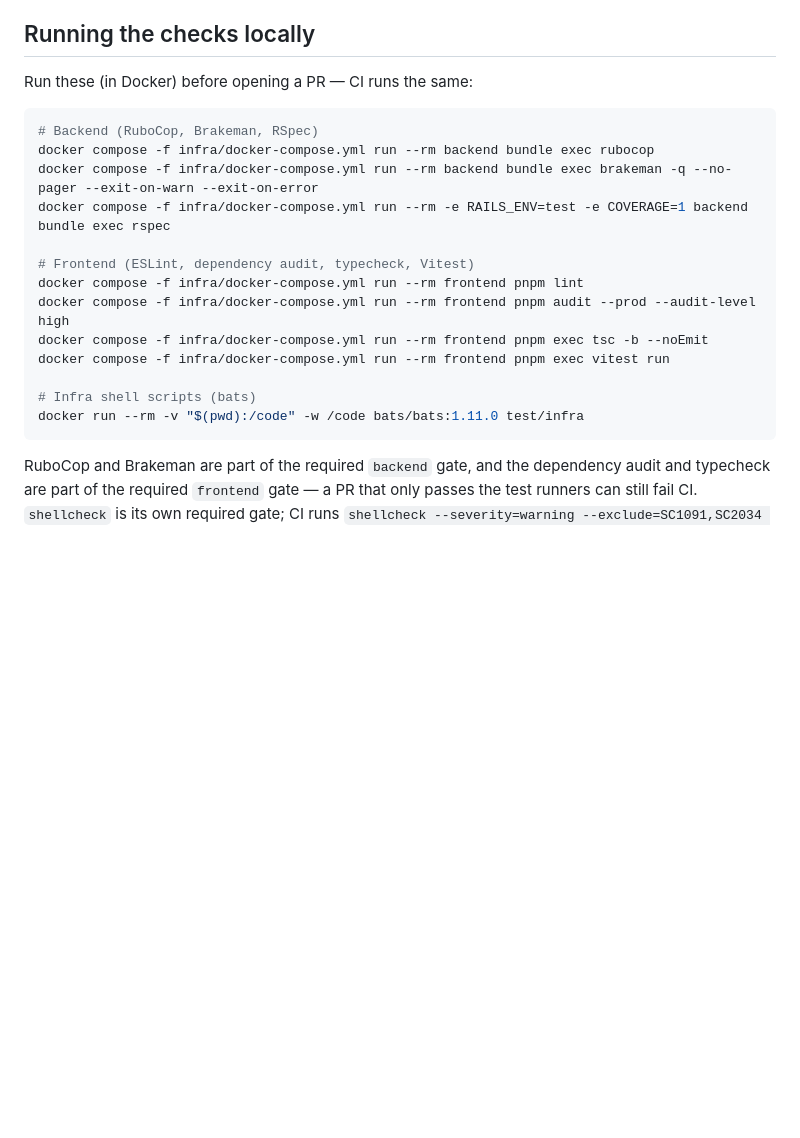
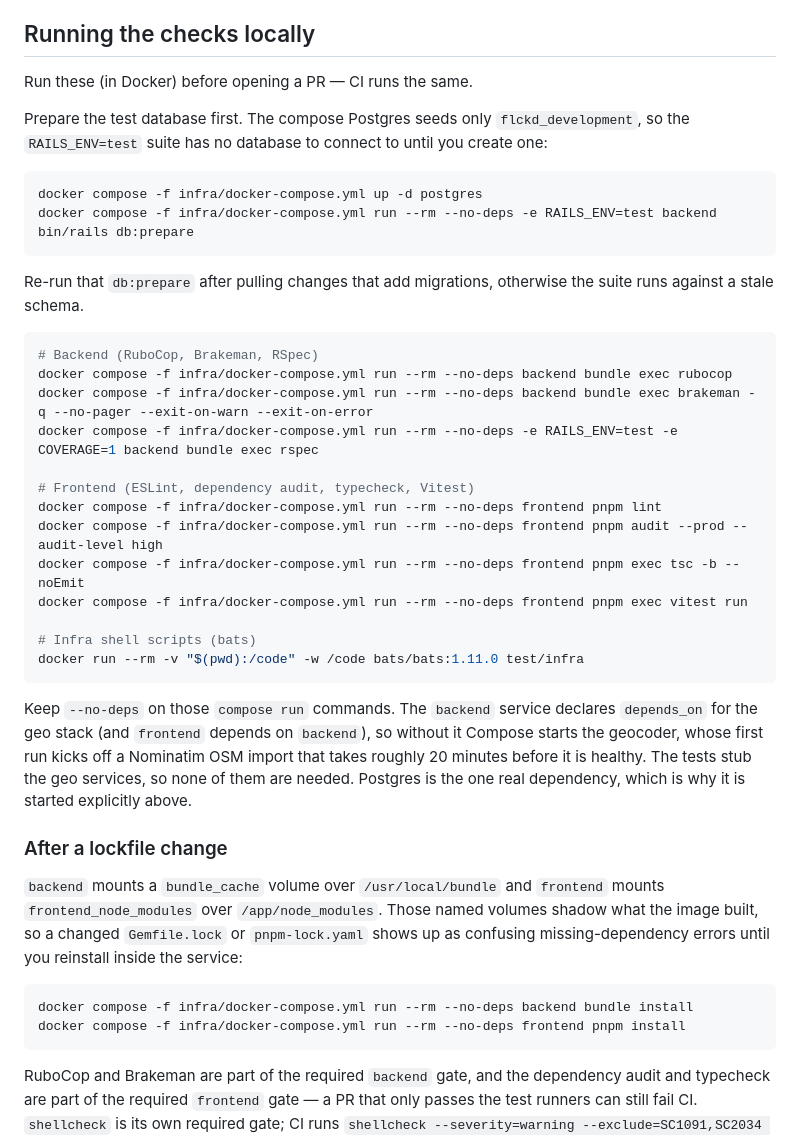
Before and after one commit to marjorie-james/flckd, a Markdown page: CONTRIBUTING.md, the part around the change. Rendered like a GitHub page; blank space fills up the shorter version.

Commit message:
docs(contributing): fix three first-run traps in the local checks (#109)
The documented "run the checks locally" path did not work from a clean
clone. Three separate traps, all verified against infra/docker-compose.yml:

1. Missing --no-deps. The backend service declares depends_on for the geo
   stack (geocoder/routing/tileserver, required: true), and frontend depends
   on backend, so every documented `compose run` started the geocoder. On a
   first run that begins a Nominatim OSM import (start_period: 30m), leaving
   the contributor watching a hang. Tests stub the geo services, so add
   --no-deps and explain why it must stay.

2. Test database never prepared. Compose seeds POSTGRES_DB:
   flckd_development only, while config/database.yml resolves the test env to
   flckd_test. The documented RAILS_ENV=test rspec command therefore failed
   against a database that was never created. Add the db:prepare step (with
   an explicit `up -d postgres`, since --no-deps also skips the one real
   dependency) and note it must be re-run after pulling migrations.

3. Stale dependency volumes. backend mounts bundle_cache over
   /usr/local/bundle and frontend mounts frontend_node_modules over
   /app/node_modules. Those named volumes shadow the image, so a changed
   Gemfile.lock or pnpm-lock.yaml surfaces as confusing missing-dependency
   errors. Document the in-service reinstall commands.

Verified each documented command against the running stack, including that
omitting --no-deps does start the geocoder and that including it does not.

Co-authored-by: Marjorie James <marjorie-james@users.noreply.github.com>

````diff
--- a/CONTRIBUTING.md
+++ b/CONTRIBUTING.md
@@ -52,22 +52,53 @@ fast and laptop-friendly. The whole-US production build is much heavier; see
 
 ## Running the checks locally
 
-Run these (in Docker) before opening a PR — CI runs the same:
+Run these (in Docker) before opening a PR — CI runs the same.
+
+Prepare the test database first. The compose Postgres seeds only
+`flckd_development`, so the `RAILS_ENV=test` suite has no database to connect to until
+you create one:
+
+```bash
+docker compose -f infra/docker-compose.yml up -d postgres
+docker compose -f infra/docker-compose.yml run --rm --no-deps -e RAILS_ENV=test backend bin/rails db:prepare
+```
+
+Re-run that `db:prepare` after pulling changes that add migrations, otherwise the suite
+runs against a stale schema.
 
 ```bash
 # Backend (RuboCop, Brakeman, RSpec)
-docker compose -f infra/docker-compose.yml run --rm backend bundle exec rubocop
-docker compose -f infra/docker-compose.yml run --rm backend bundle exec brakeman -q --no-pager --exit-on-warn --exit-on-error
-docker compose -f infra/docker-compose.yml run --rm -e RAILS_ENV=test -e COVERAGE=1 backend bundle exec rspec
+docker compose -f infra/docker-compose.yml run --rm --no-deps backend bundle exec rubocop
+docker compose -f infra/docker-compose.yml run --rm --no-deps backend bundle exec brakeman -q --no-pager --exit-on-warn --exit-on-error
+docker compose -f infra/docker-compose.yml run --rm --no-deps -e RAILS_ENV=test -e COVERAGE=1 backend bundle exec rspec
 
 # Frontend (ESLint, dependency audit, typecheck, Vitest)
-docker compose -f infra/docker-compose.yml run --rm frontend pnpm lint
-docker compose -f infra/docker-compose.yml run --rm frontend pnpm audit --prod --audit-level high
-docker compose -f infra/docker-compose.yml run --rm frontend pnpm exec tsc -b --noEmit
-docker compose -f infra/docker-compose.yml run --rm frontend pnpm exec vitest run
+docker compose -f infra/docker-compose.yml run --rm --no-deps frontend pnpm lint
+docker compose -f infra/docker-compose.yml run --rm --no-deps frontend pnpm audit --prod --audit-level high
+docker compose -f infra/docker-compose.yml run --rm --no-deps frontend pnpm exec tsc -b --noEmit
+docker compose -f infra/docker-compose.yml run --rm --no-deps frontend pnpm exec vitest run
 
 # Infra shell scripts (bats)
 docker run --rm -v "$(pwd):/code" -w /code bats/bats:1.11.0 test/infra
+```
+
+Keep `--no-deps` on those `compose run` commands. The `backend` service declares
+`depends_on` for the geo stack (and `frontend` depends on `backend`), so without it
+Compose starts the geocoder, whose first run kicks off a Nominatim OSM import that takes
+roughly 20 minutes before it is healthy. The tests stub the geo services, so none of them
+are needed. Postgres is the one real dependency, which is why it is started explicitly
+above.
+
+### After a lockfile change
+
+`backend` mounts a `bundle_cache` volume over `/usr/local/bundle` and `frontend` mounts
+`frontend_node_modules` over `/app/node_modules`. Those named volumes shadow what the
+image built, so a changed `Gemfile.lock` or `pnpm-lock.yaml` shows up as confusing
+missing-dependency errors until you reinstall inside the service:
+
+```bash
+docker compose -f infra/docker-compose.yml run --rm --no-deps backend bundle install
+docker compose -f infra/docker-compose.yml run --rm --no-deps frontend pnpm install
 ```
 
 RuboCop and Brakeman are part of the required `backend` gate, and the dependency audit and
````
